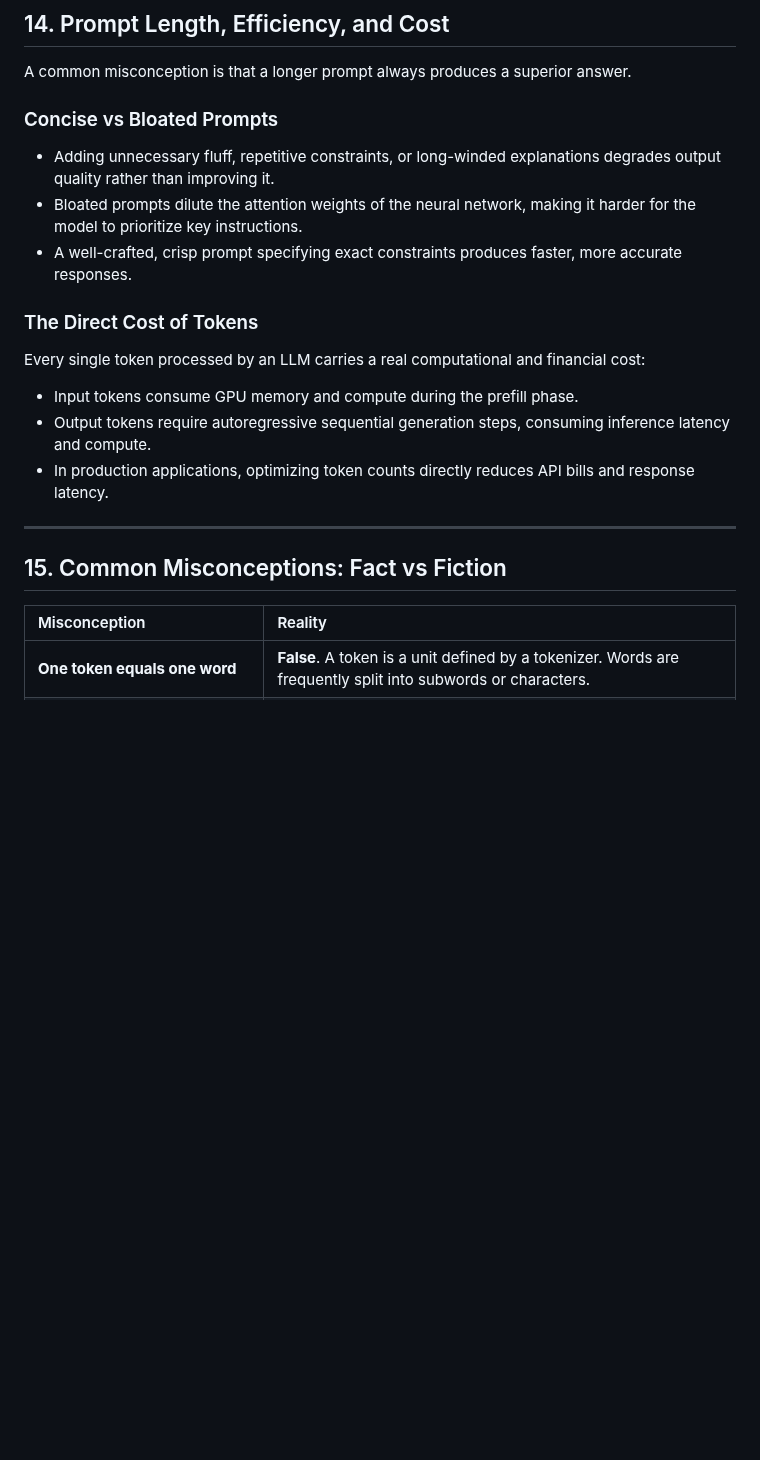
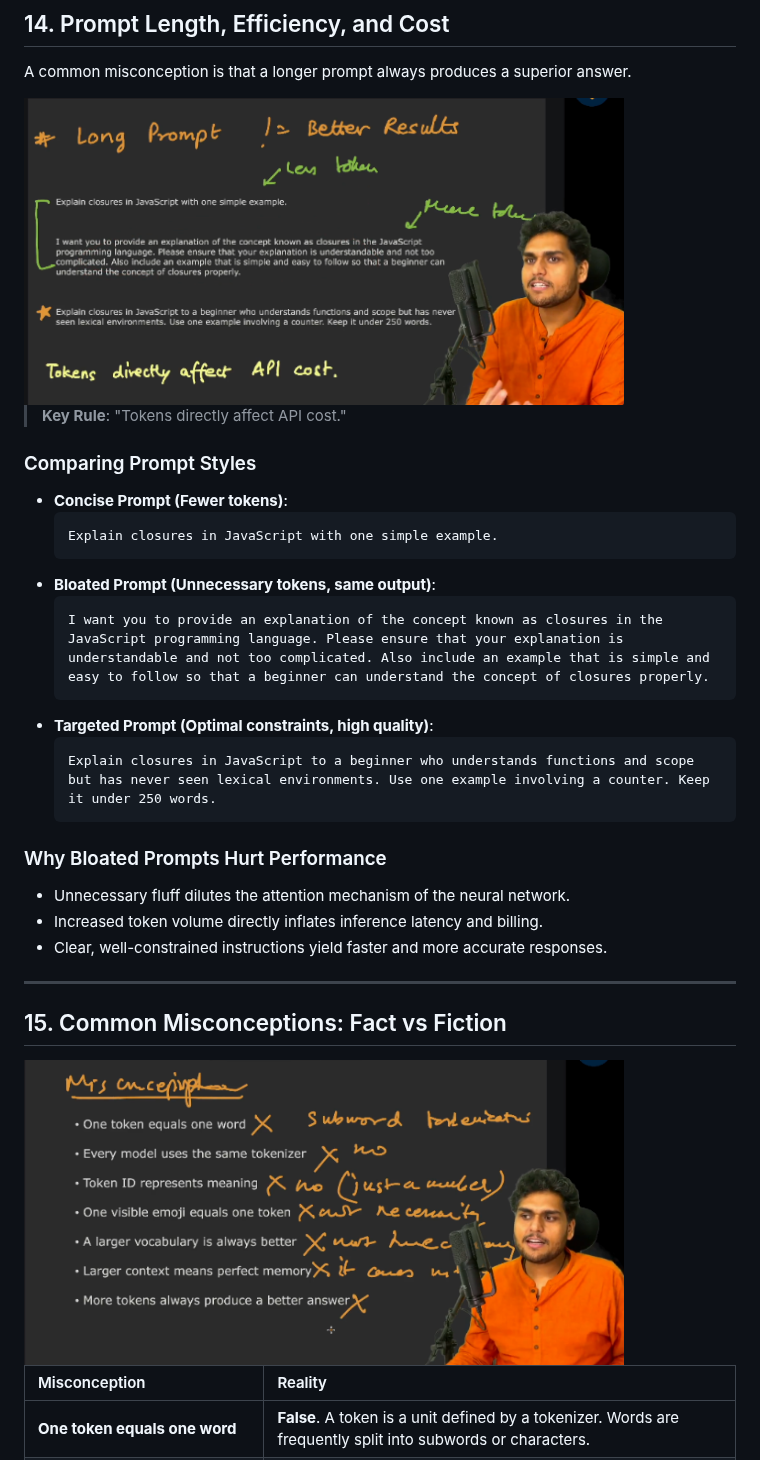
Before and after one commit to the-ajay-panigrahi/namaste-ai, a Markdown page: season-01-inside-the-mind-of-ai/04-the-secret-language-of-llms.md, the part around one of its changes. Rendered like a GitHub page; pictures changed too: assets/season-01-inside-the-mind-of-ai/04-the-secret-language-of-llms/12-long-prompt-does-not-mean-better-results.png (added), assets/season-01-inside-the-mind-of-ai/04-the-secret-language-of-llms/13-tokenization-misconceptions-fact-vs-fiction.png (added); blank space fills up the shorter version.

Commit message:
docs(season-01): finalize episode 04 notes with prompt efficiency, misconceptions, and embeddings preview

````diff
--- a/season-01-inside-the-mind-of-ai/04-the-secret-language-of-llms.md
+++ b/season-01-inside-the-mind-of-ai/04-the-secret-language-of-llms.md
@@ -356,22 +356,37 @@ A massive context window does not ensure flawless recall:
 
 A common misconception is that a longer prompt always produces a superior answer.
 
-### Concise vs Bloated Prompts
+<img src="../assets/season-01-inside-the-mind-of-ai/04-the-secret-language-of-llms/12-long-prompt-does-not-mean-better-results.png" alt="Long Prompt Does Not Equal Better Results" width="600" />
 
-- Adding unnecessary fluff, repetitive constraints, or long-winded explanations degrades output quality rather than improving it.
-- Bloated prompts dilute the attention weights of the neural network, making it harder for the model to prioritize key instructions.
-- A well-crafted, crisp prompt specifying exact constraints produces faster, more accurate responses.
+> **Key Rule**:
+> "Tokens directly affect API cost."
 
-### The Direct Cost of Tokens
+### Comparing Prompt Styles
 
-Every single token processed by an LLM carries a real computational and financial cost:
-- Input tokens consume GPU memory and compute during the prefill phase.
-- Output tokens require autoregressive sequential generation steps, consuming inference latency and compute.
-- In production applications, optimizing token counts directly reduces API bills and response latency.
+- **Concise Prompt (Fewer tokens)**:
+  ```text
+  Explain closures in JavaScript with one simple example.
+  ```
+- **Bloated Prompt (Unnecessary tokens, same output)**:
+  ```text
+  I want you to provide an explanation of the concept known as closures in the JavaScript programming language. Please ensure that your explanation is understandable and not too complicated. Also include an example that is simple and easy to follow so that a beginner can understand the concept of closures properly.
+  ```
+- **Targeted Prompt (Optimal constraints, high quality)**:
+  ```text
+  Explain closures in JavaScript to a beginner who understands functions and scope but has never seen lexical environments. Use one example involving a counter. Keep it under 250 words.
+  ```
+
+### Why Bloated Prompts Hurt Performance
+
+- Unnecessary fluff dilutes the attention mechanism of the neural network.
+- Increased token volume directly inflates inference latency and billing.
+- Clear, well-constrained instructions yield faster and more accurate responses.
 
 ---
 
 ## 15. Common Misconceptions: Fact vs Fiction
+
+<img src="../assets/season-01-inside-the-mind-of-ai/04-the-secret-language-of-llms/13-tokenization-misconceptions-fact-vs-fiction.png" alt="Tokenization Misconceptions Fact vs Fiction" width="600" />
 
 | Misconception | Reality |
 | :--- | :--- |
````
Also changed, not shown: other parts of season-01-inside-the-mind-of-ai/04-the-secret-language-of-llms.md (+7 -4 lines), assets/season-01-inside-the-mind-of-ai/04-the-secret-language-of-llms/14-embeddings-semantic-clusters-preview.png (added).
